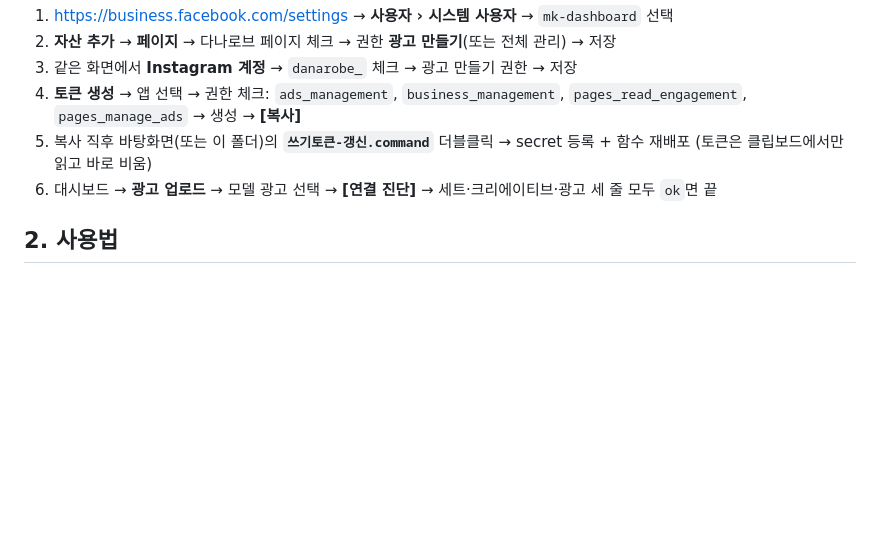
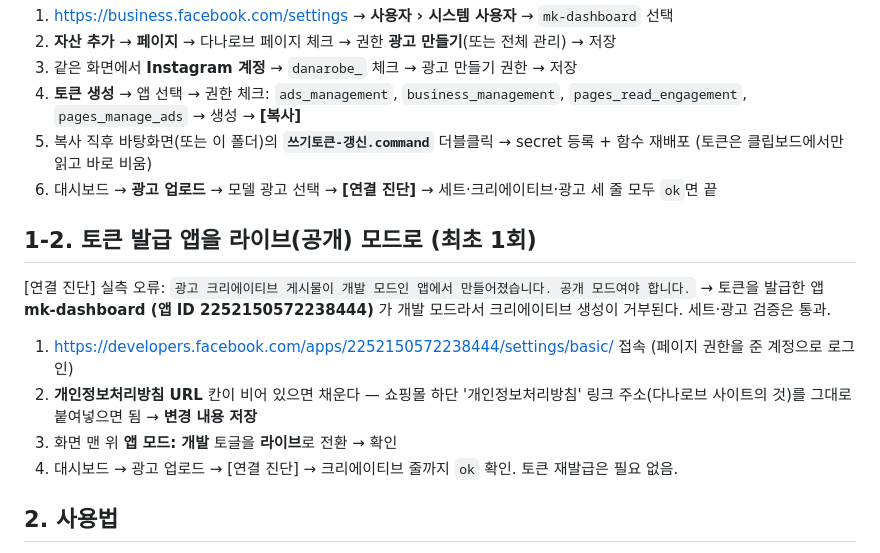
Before and after one commit to qkralsrb03138668/ad-dashboard, a Markdown page: SETUP-광고업로드.md, the part around the change. Drawn GitHub-style; blank space fills up the shorter version.

Commit message:
SETUP-광고업로드: 앱 라이브 모드 전환 절차 추가
Co-Authored-By: Claude Fable 5.1 <noreply@anthropic.com>

```diff
--- a/SETUP-광고업로드.md
+++ b/SETUP-광고업로드.md
@@ -17,6 +17,16 @@ Ads Uploader를 대신하는 메뉴. 모델 광고 1개를 고르면 그 광고
 5. 복사 직후 바탕화면(또는 이 폴더)의 **`쓰기토큰-갱신.command`** 더블클릭 → secret 등록 + 함수 재배포 (토큰은 클립보드에서만 읽고 바로 비움)
 6. 대시보드 → **광고 업로드** → 모델 광고 선택 → **[연결 진단]** → 세트·크리에이티브·광고 세 줄 모두 `ok`면 끝
 
+## 1-2. 토큰 발급 앱을 라이브(공개) 모드로 (최초 1회)
+
+[연결 진단] 실측 오류: `광고 크리에이티브 게시물이 개발 모드인 앱에서 만들어졌습니다. 공개 모드여야 합니다.`
+→ 토큰을 발급한 앱 **mk-dashboard (앱 ID 2252150572238444)** 가 개발 모드라서 크리에이티브 생성이 거부된다. 세트·광고 검증은 통과.
+
+1. https://developers.facebook.com/apps/2252150572238444/settings/basic/ 접속 (페이지 권한을 준 계정으로 로그인)
+2. **개인정보처리방침 URL** 칸이 비어 있으면 채운다 — 쇼핑몰 하단 '개인정보처리방침' 링크 주소(다나로브 사이트의 것)를 그대로 붙여넣으면 됨 → **변경 내용 저장**
+3. 화면 맨 위 **앱 모드: 개발** 토글을 **라이브**로 전환 → 확인
+4. 대시보드 → 광고 업로드 → [연결 진단] → 크리에이티브 줄까지 `ok` 확인. 토큰 재발급은 필요 없음.
+
 ## 2. 사용법
 
 1. **① 모델 광고**: 캠페인 › 광고세트 › 광고 순으로 클릭 (보통 '테스트' 캠페인의 직전 테스트 광고). 요약에 최적화·타겟·예산·문구가 뜬다.
```
